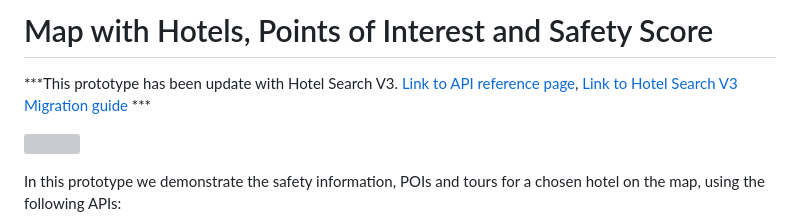
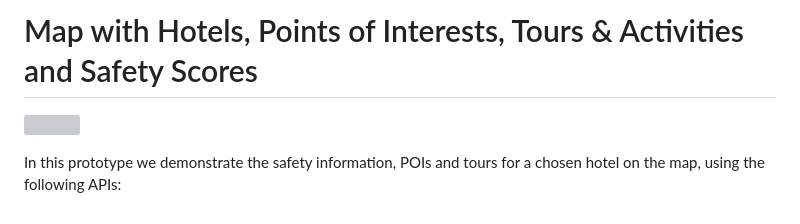
Before and after one commit to amadeus4dev/amadeus-hotel-search-pois-tours-django, a Markdown page: README.md, the part around the change. GitHub-like rendering; grey boxes are pictures that could not be loaded.

```diff
--- a/README.md
+++ b/README.md
@@ -1,6 +1,4 @@
-# Map with Hotels, Points of Interest and Safety Score
-
-***This prototype has been update with Hotel Search V3. [Link to API reference page](https://developers.amadeus.com/self-service/category/hotel/api-doc/hotel-search), [Link to Hotel Search V3 Migration guide](https://amadeus4dev.github.io/developer-guides/migration-guides/hotel-search/) ***
+# Map with Hotels, Points of Interests, Tours & Activities and Safety Scores
 
 ![](screenshots/pois.gif)
 
```
